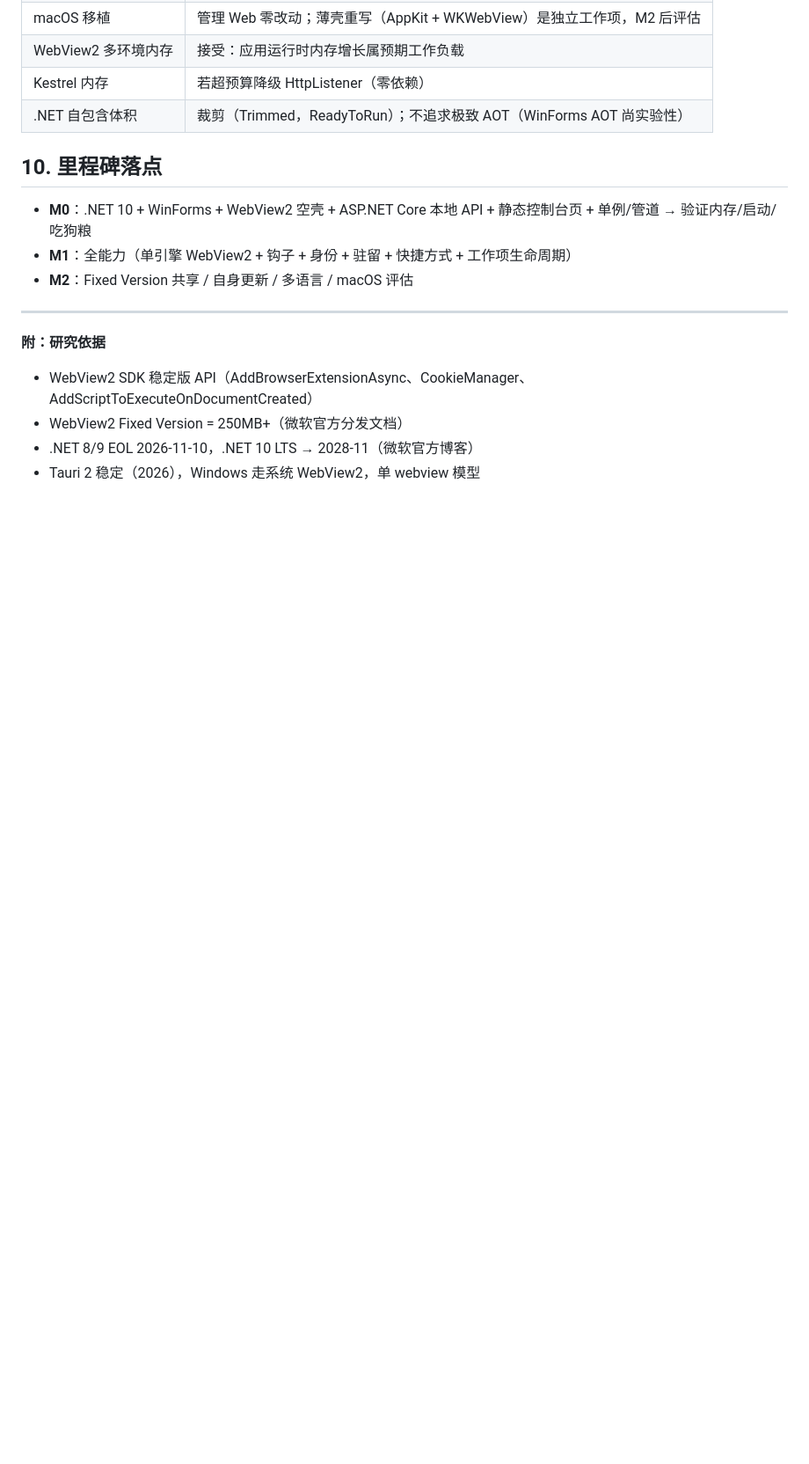
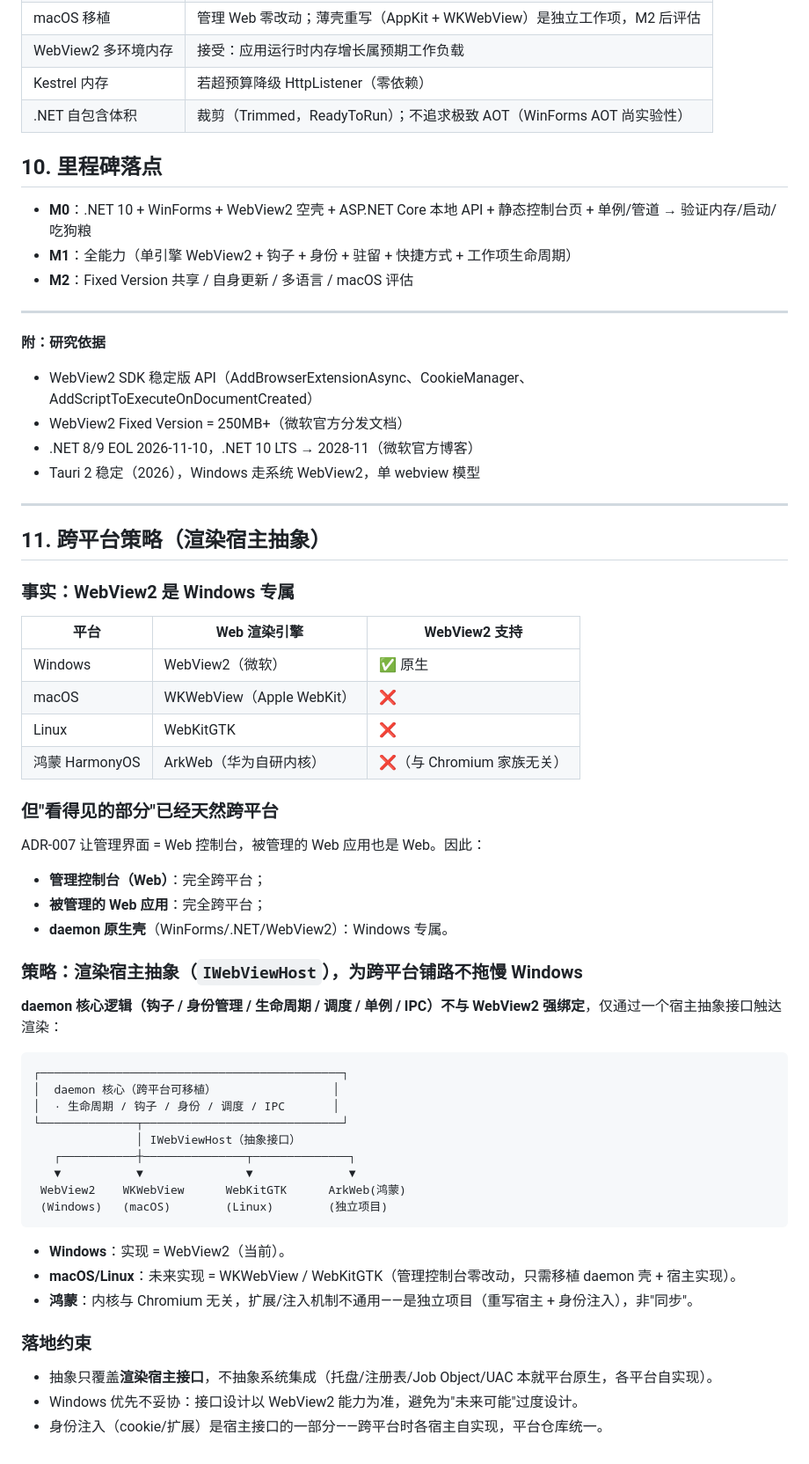
Before and after one commit to re-ITRT/webdesk, a Markdown page: docs/design/2026-08-25-tech-selection.md, the part around one of its changes. Shown at 88% size. Rendered like a GitHub page; blank space fills up the shorter version.

Commit message:
docs: 跨平台策略（渲染宿主抽象 IWebViewHost）
用户提问驱动：WebView2 能否覆盖 Linux/macOS/鸿蒙。
事实：WebView2 是 Windows 专属（macOS=WKWebView / Linux=WebKitGTK / 鸿蒙=ArkWeb 自研）。

- 技术选型文档新增 §11：
  * 平台 × 渲染引擎支持矩阵
  * 洞察：'看得见的部分'（管理控制台/被管理应用）已天然跨平台，
    仅 daemon 原生壳 Windows 专属
  * 策略：daemon 核心（钩子/身份/生命周期/调度/IPC）与 WebView2 解耦，
    经 IWebViewHost 抽象接口触达渲染；Windows 先做不妥协，
    macOS/Linux 未来换宿主（控制台零改动），鸿蒙=独立项目
- 结论表跨平台行同步更新

````diff
--- a/docs/design/2026-08-25-tech-selection.md
+++ b/docs/design/2026-08-25-tech-selection.md
@@ -140,3 +140,50 @@ Tauri 2 已稳定、包体小、跨平台，但**与本项目核心需求错配*
 - WebView2 Fixed Version = 250MB+（微软官方分发文档）
 - .NET 8/9 EOL 2026-11-10，.NET 10 LTS → 2028-11（微软官方博客）
 - Tauri 2 稳定（2026），Windows 走系统 WebView2，单 webview 模型
+
+---
+
+## 11. 跨平台策略（渲染宿主抽象）
+
+### 事实：WebView2 是 Windows 专属
+
+| 平台 | Web 渲染引擎 | WebView2 支持 |
+|---|---|---|
+| Windows | WebView2（微软） | ✅ 原生 |
+| macOS | WKWebView（Apple WebKit） | ❌ |
+| Linux | WebKitGTK | ❌ |
+| 鸿蒙 HarmonyOS | ArkWeb（华为自研内核） | ❌（与 Chromium 家族无关） |
+
+### 但"看得见的部分"已经天然跨平台
+
+ADR-007 让管理界面 = Web 控制台，被管理的 Web 应用也是 Web。因此：
+
+- **管理控制台（Web）**：完全跨平台；
+- **被管理的 Web 应用**：完全跨平台；
+- **daemon 原生壳**（WinForms/.NET/WebView2）：Windows 专属。
+
+### 策略：渲染宿主抽象（`IWebViewHost`），为跨平台铺路不拖慢 Windows
+
+**daemon 核心逻辑（钩子 / 身份管理 / 生命周期 / 调度 / 单例 / IPC）不与 WebView2 强绑定**，仅通过一个宿主抽象接口触达渲染：
+
+```
+┌────────────────────────────────────────────┐
+│  daemon 核心（跨平台可移植）                 │
+│  · 生命周期 / 钩子 / 身份 / 调度 / IPC       │
+└──────────────┬─────────────────────────────┘
+               │ IWebViewHost（抽象接口）
+   ┌───────────┼───────────────┬──────────────┐
+   ▼           ▼               ▼              ▼
+ WebView2    WKWebView      WebKitGTK      ArkWeb(鸿蒙)
+ (Windows)   (macOS)        (Linux)        (独立项目)
+```
+
+- **Windows**：实现 = WebView2（当前）。
+- **macOS/Linux**：未来实现 = WKWebView / WebKitGTK（管理控制台零改动，只需移植 daemon 壳 + 宿主实现）。
+- **鸿蒙**：内核与 Chromium 无关，扩展/注入机制不通用——是独立项目（重写宿主 + 身份注入），非"同步"。
+
+### 落地约束
+
+- 抽象只覆盖**渲染宿主接口**，不抽象系统集成（托盘/注册表/Job Object/UAC 本就平台原生，各平台自实现）。
+- Windows 优先不妥协：接口设计以 WebView2 能力为准，避免为"未来可能"过度设计。
+- 身份注入（cookie/扩展）是宿主接口的一部分——跨平台时各宿主自实现，平台仓库统一。
````
Also changed, not shown: other parts of docs/design/2026-08-25-tech-selection.md (+1 -1 lines).
